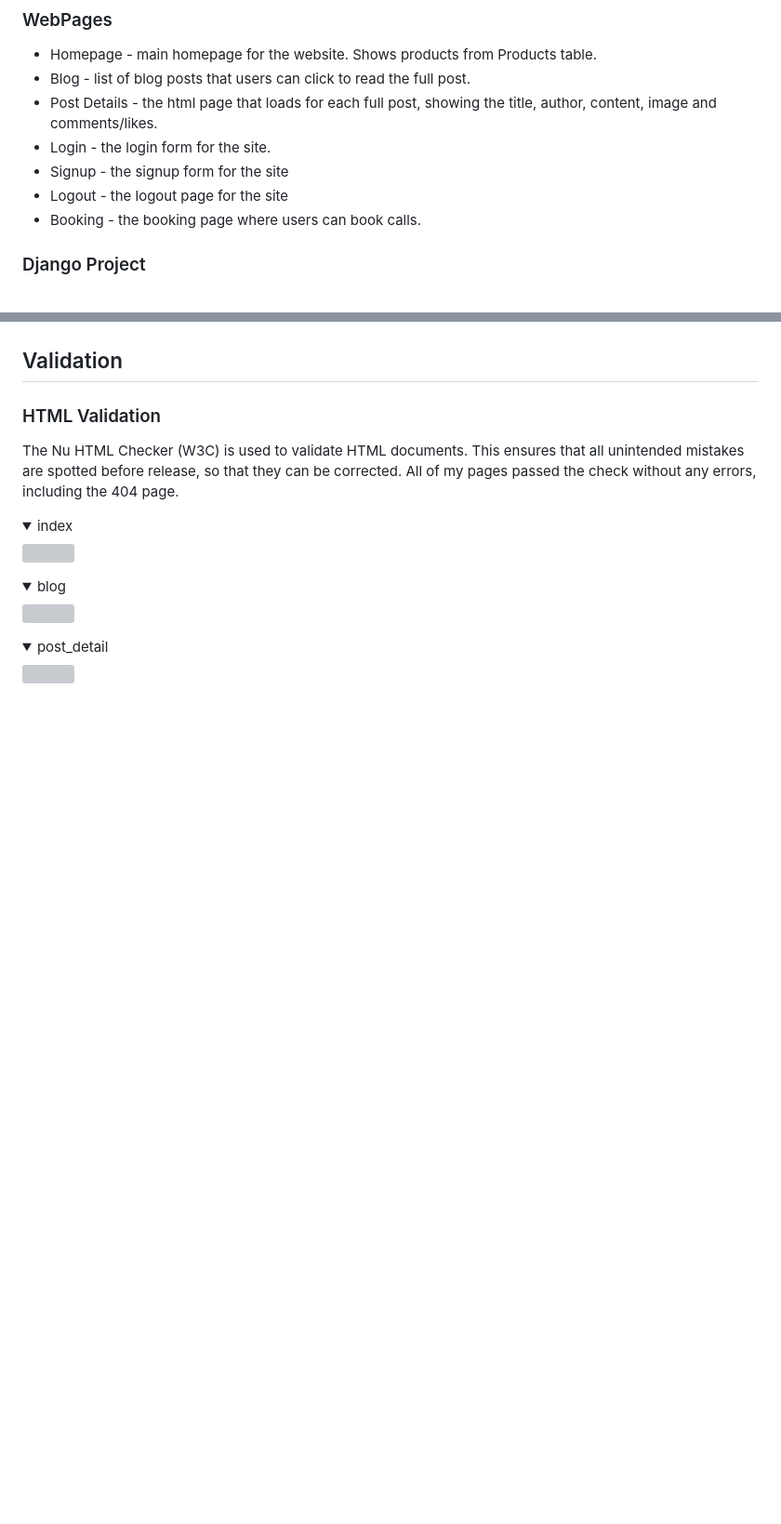
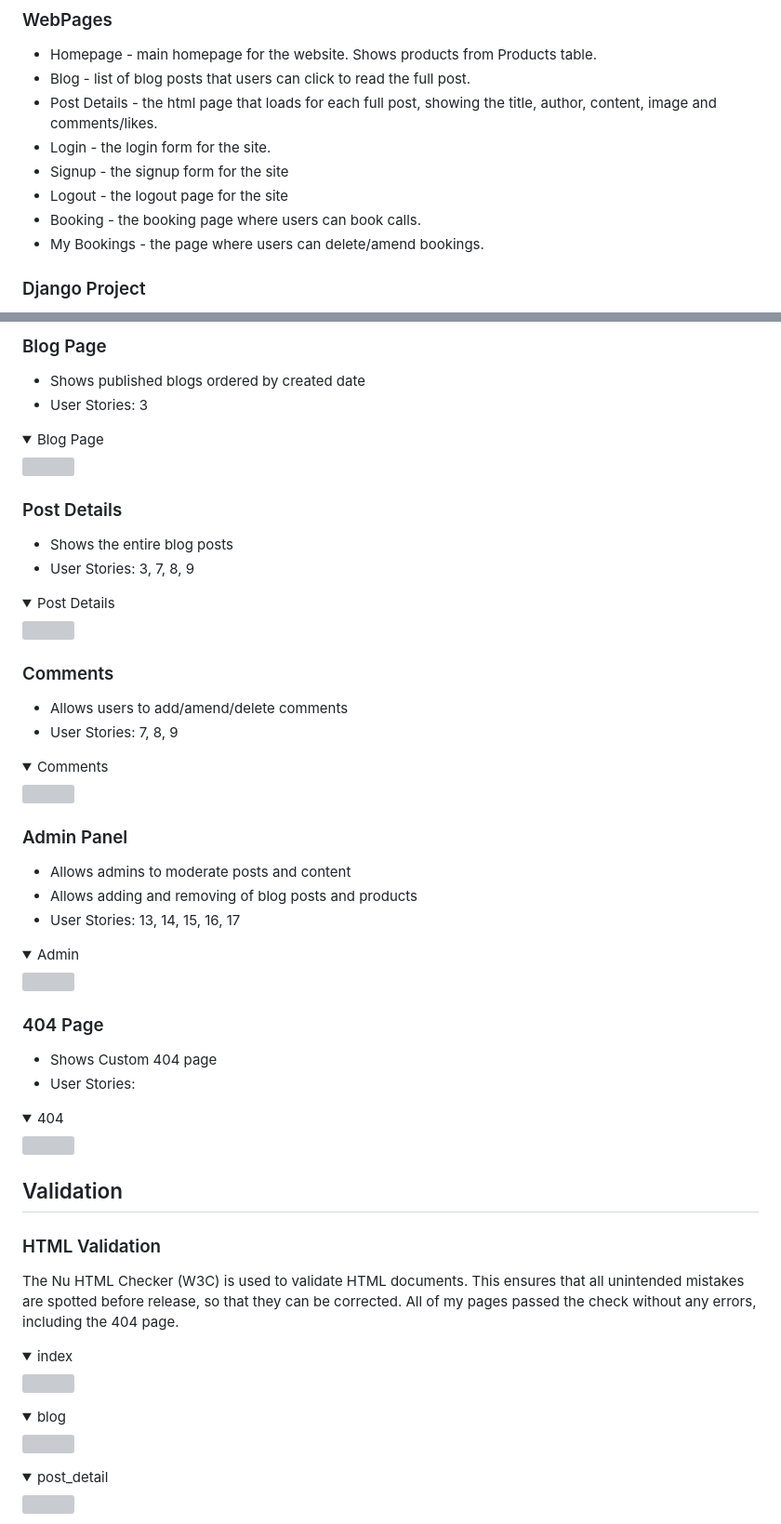
Before and after one commit to JarradBaker/CI_PP4_Django_SmokyG, a Markdown page: README.md, 2 parts joined by grey strips. Shown: that part at 93% size. GitHub-like rendering; folded sections open; blank space fills up the shorter version; grey boxes are pictures that could not be loaded.

```diff
--- a/README.md
+++ b/README.md
@@ -118,6 +118,7 @@ The project structure is broken down in to two areas. There is the web pages are
 - Signup - the signup form for the site
 - Logout - the logout page for the site
 - Booking - the booking page where users can book calls.
+- My Bookings - the page where users can delete/amend bookings.
 
 ### Django Project
 - smoky_g - Main project directory
@@ -214,3 +266,37 @@ The website contains 5 pages including the 404 page, and a total of 13 features
+### Blog Page
+- Shows published blogs ordered by created date
+- User Stories: 3
+<details><summary>Blog Page</Summary>
+<img src="docs/features/blog.png">
+</details>
+
+### Post Details
+- Shows the entire blog posts
+- User Stories: 3, 7, 8, 9
+<details><summary>Post Details</Summary>
+<img src="docs/features/postdetails.png">
+</details>
+
+### Comments
+- Allows users to add/amend/delete comments
+- User Stories: 7, 8, 9
+<details><summary>Comments</Summary>
+<img src="docs/features/comments.png">
+</details>
+
+### Admin Panel
+- Allows admins to moderate posts and content
+- Allows adding and removing of blog posts and products
+- User Stories: 13, 14, 15, 16, 17
+<details><summary>Admin</Summary>
+<img src="docs/features/admin.png">
+</details>
+
+### 404 Page
+- Shows Custom 404 page
+- User Stories:
+<details><summary>404</Summary>
+<img src="docs/features/404.png">
 </details>
 
 
```
Also changed, not shown: other parts of README.md (+58 -7 lines).
